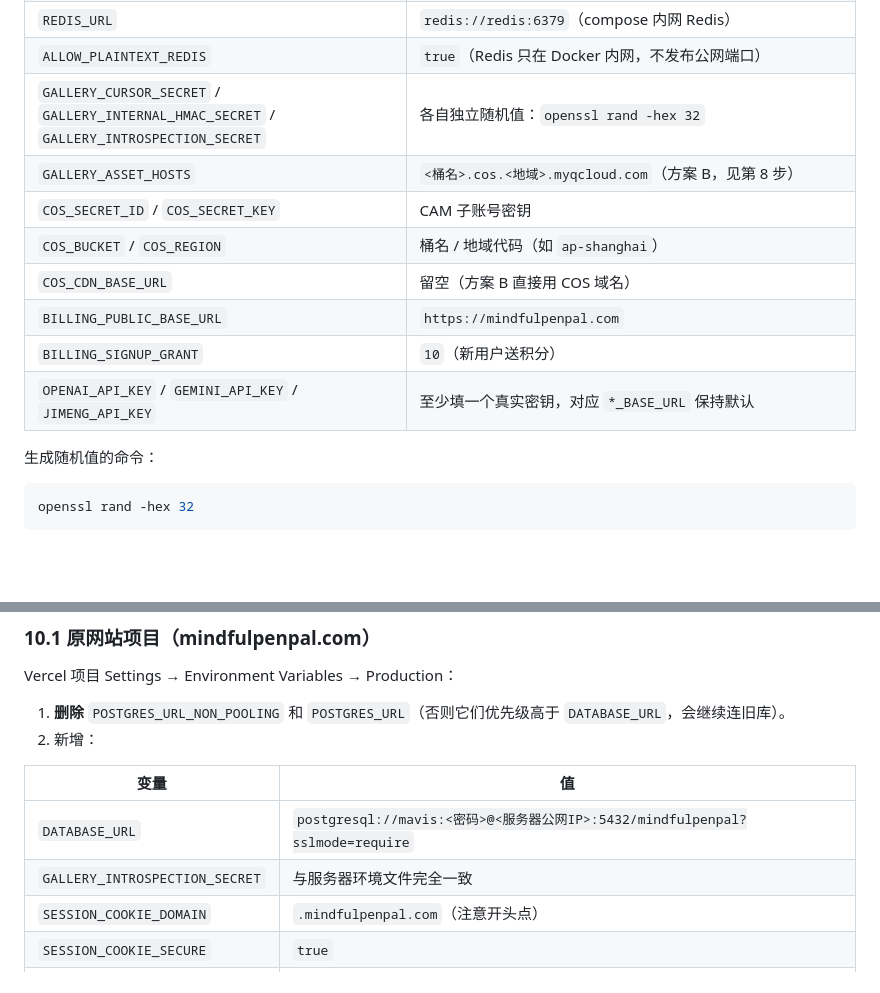
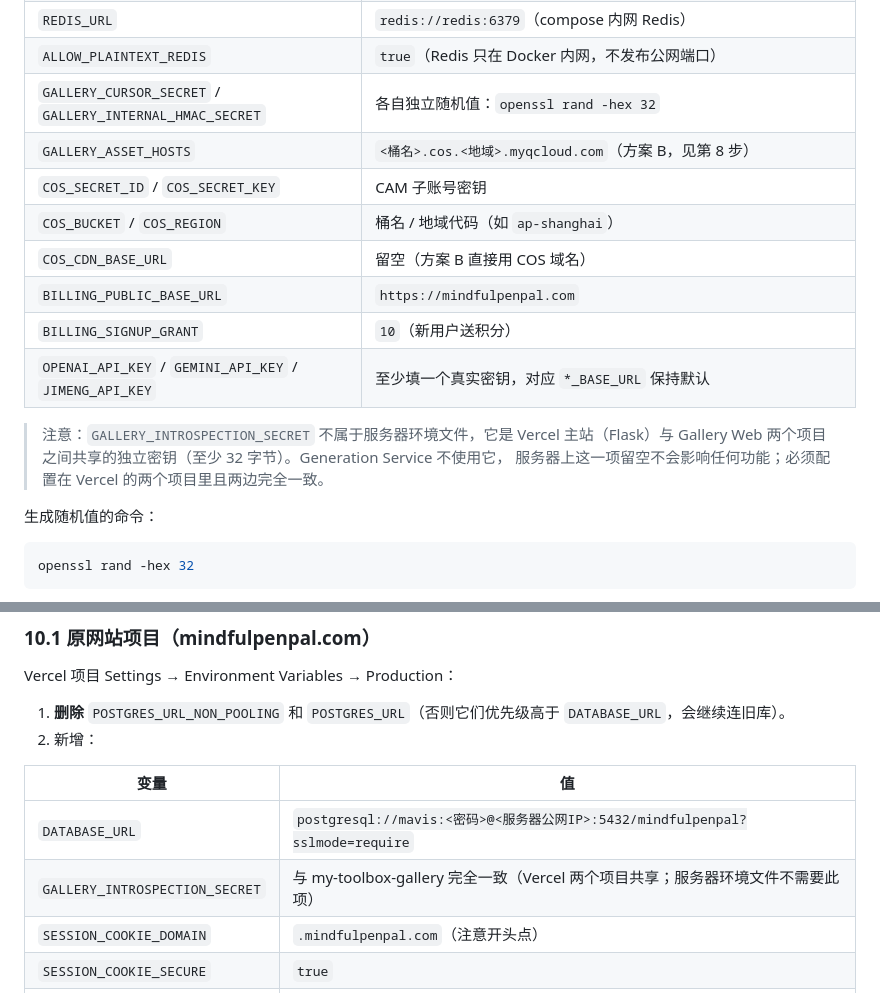
Before and after one commit to shilei2024/my-toolbox, a Markdown page: docs/deployment/tencent-existing-server-setup.md, 2 parts joined by grey strips. GitHub-like rendering; blank space fills up the shorter version.

Commit message:
docs(deploy): GALLERY_INTROSPECTION_SECRET is Vercel-only, not a server variable

```diff
--- a/docs/deployment/tencent-existing-server-setup.md
+++ b/docs/deployment/tencent-existing-server-setup.md
@@ -219,7 +219,7 @@ sudo nano /etc/mindfulpenpal.production.env
 | `DATABASE_URL` | `postgresql://mavis:<密码>@host.docker.internal:5432/mindfulpenpal?sslmode=require` |
 | `REDIS_URL` | `redis://redis:6379`（compose 内网 Redis） |
 | `ALLOW_PLAINTEXT_REDIS` | `true`（Redis 只在 Docker 内网，不发布公网端口） |
-| `GALLERY_CURSOR_SECRET` / `GALLERY_INTERNAL_HMAC_SECRET` / `GALLERY_INTROSPECTION_SECRET` | 各自独立随机值：`openssl rand -hex 32` |
+| `GALLERY_CURSOR_SECRET` / `GALLERY_INTERNAL_HMAC_SECRET` | 各自独立随机值：`openssl rand -hex 32` |
 | `GALLERY_ASSET_HOSTS` | `<桶名>.cos.<地域>.myqcloud.com`（方案 B，见第 8 步） |
 | `COS_SECRET_ID` / `COS_SECRET_KEY` | CAM 子账号密钥 |
 | `COS_BUCKET` / `COS_REGION` | 桶名 / 地域代码（如 `ap-shanghai`） |
@@ -227,6 +227,10 @@ sudo nano /etc/mindfulpenpal.production.env
 | `BILLING_PUBLIC_BASE_URL` | `https://mindfulpenpal.com` |
 | `BILLING_SIGNUP_GRANT` | `10`（新用户送积分） |
 | `OPENAI_API_KEY` / `GEMINI_API_KEY` / `JIMENG_API_KEY` | 至少填一个真实密钥，对应 `*_BASE_URL` 保持默认 |
+
+> 注意：`GALLERY_INTROSPECTION_SECRET` 不属于服务器环境文件，它是 Vercel 主站（Flask）与
+> Gallery Web 两个项目之间共享的独立密钥（至少 32 字节）。Generation Service 不使用它，
+> 服务器上这一项留空不会影响任何功能；必须配置在 Vercel 的两个项目里且两边完全一致。
 
 生成随机值的命令：
 
@@ -399,7 +403,7 @@ Vercel 项目 Settings → Environment Variables → Production：
 | 变量 | 值 |
 | --- | --- |
 | `DATABASE_URL` | `postgresql://mavis:<密码>@<服务器公网IP>:5432/mindfulpenpal?sslmode=require` |
-| `GALLERY_INTROSPECTION_SECRET` | 与服务器环境文件完全一致 |
+| `GALLERY_INTROSPECTION_SECRET` | 与 my-toolbox-gallery 完全一致（Vercel 两个项目共享；服务器环境文件不需要此项） |
 | `SESSION_COOKIE_DOMAIN` | `.mindfulpenpal.com`（注意开头点） |
 | `SESSION_COOKIE_SECURE` | `true` |
 | `AI_IMAGE_EXTERNAL_URL` | `https://gallery.mindfulpenpal.com/create` |
```
Also changed, not shown: deploy/DEPLOY_GUIDE.md (+2 -2 lines).
